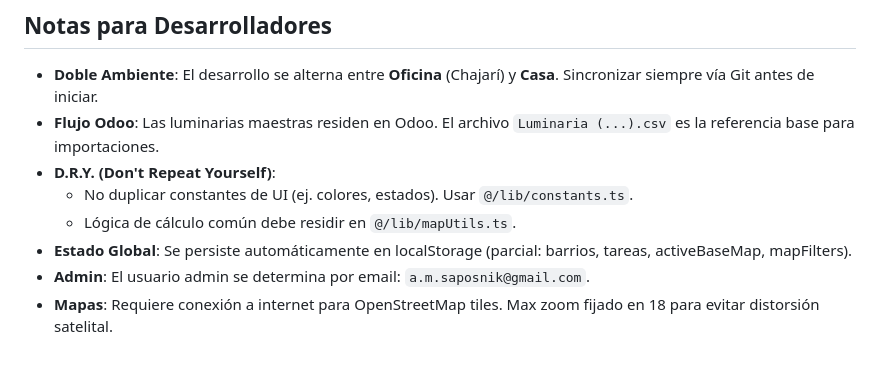
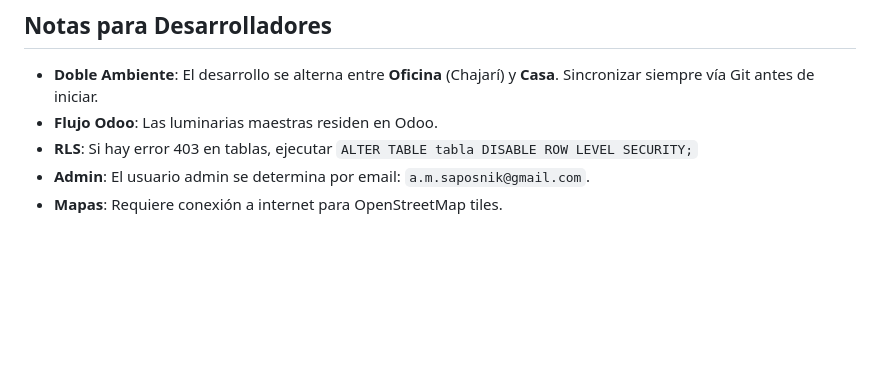
Before and after one commit to amschajari/mapa-relevamientos-municipales, a Markdown page: CLAUDE.md, the part around one of its changes. Rendered like a GitHub page; blank space fills up the shorter version.

```diff
--- a/CLAUDE.md
+++ b/CLAUDE.md
@@ -93,10 +103,7 @@ interface Barrio {
 ## Notas para Desarrolladores
 
 - **Doble Ambiente**: El desarrollo se alterna entre **Oficina** (Chajarí) y **Casa**. Sincronizar siempre vía Git antes de iniciar.
-- **Flujo Odoo**: Las luminarias maestras residen en Odoo. El archivo `Luminaria (...).csv` es la referencia base para importaciones.
-- **D.R.Y. (Don't Repeat Yourself)**:
-    - No duplicar constantes de UI (ej. colores, estados). Usar `@/lib/constants.ts`.
-    - Lógica de cálculo común debe residir en `@/lib/mapUtils.ts`.
-- **Estado Global**: Se persiste automáticamente en localStorage (parcial: barrios, tareas, activeBaseMap, mapFilters).
+- **Flujo Odoo**: Las luminarias maestras residen en Odoo.
+- **RLS**: Si hay error 403 en tablas, ejecutar `ALTER TABLE tabla DISABLE ROW LEVEL SECURITY;`
 - **Admin**: El usuario admin se determina por email: `a.m.saposnik@gmail.com`.
-- **Mapas**: Requiere conexión a internet para OpenStreetMap tiles. Max zoom fijado en 18 para evitar distorsión satelital.
+- **Mapas**: Requiere conexión a internet para OpenStreetMap tiles.
```
Also changed, not shown: other parts of CLAUDE.md (+47 -37 lines).
